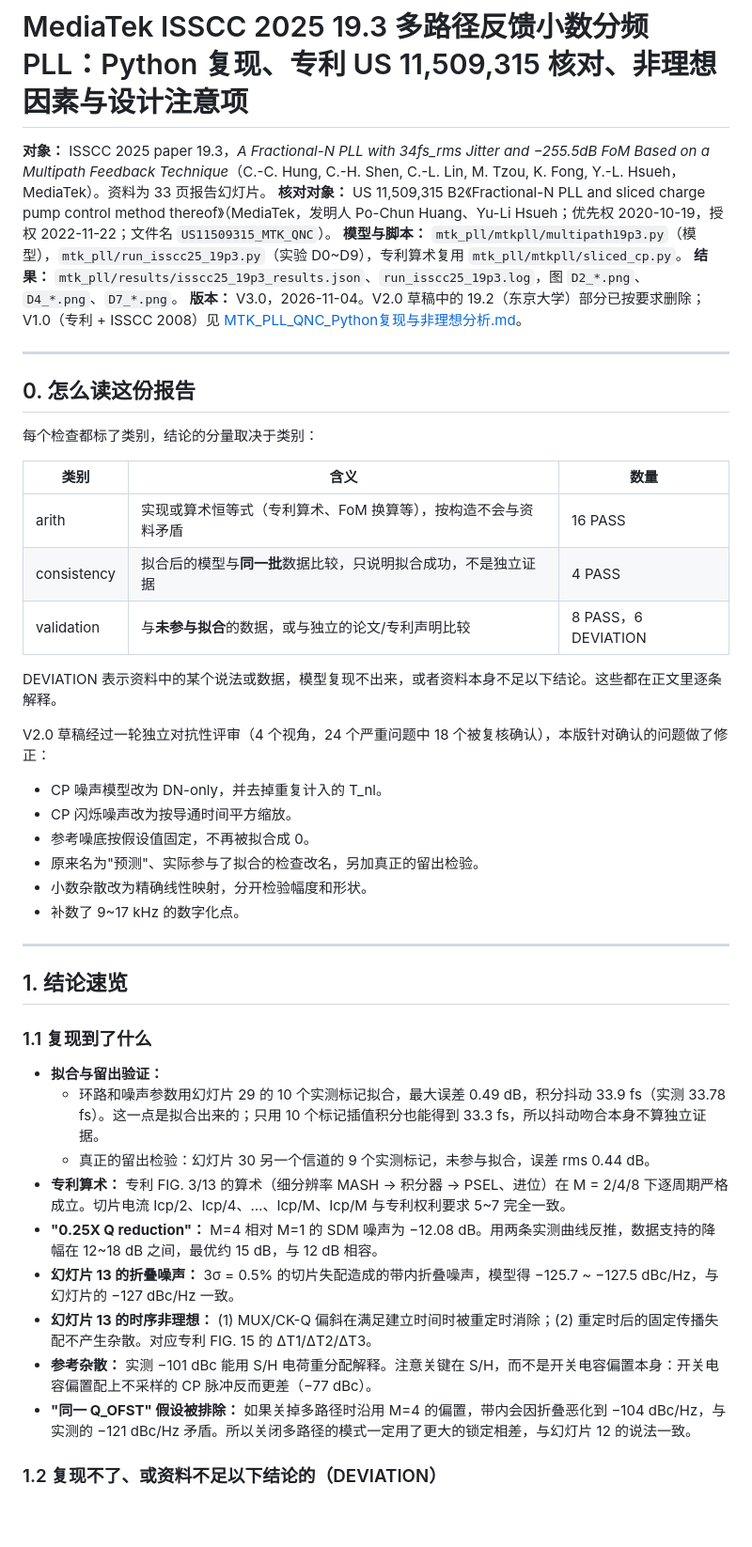
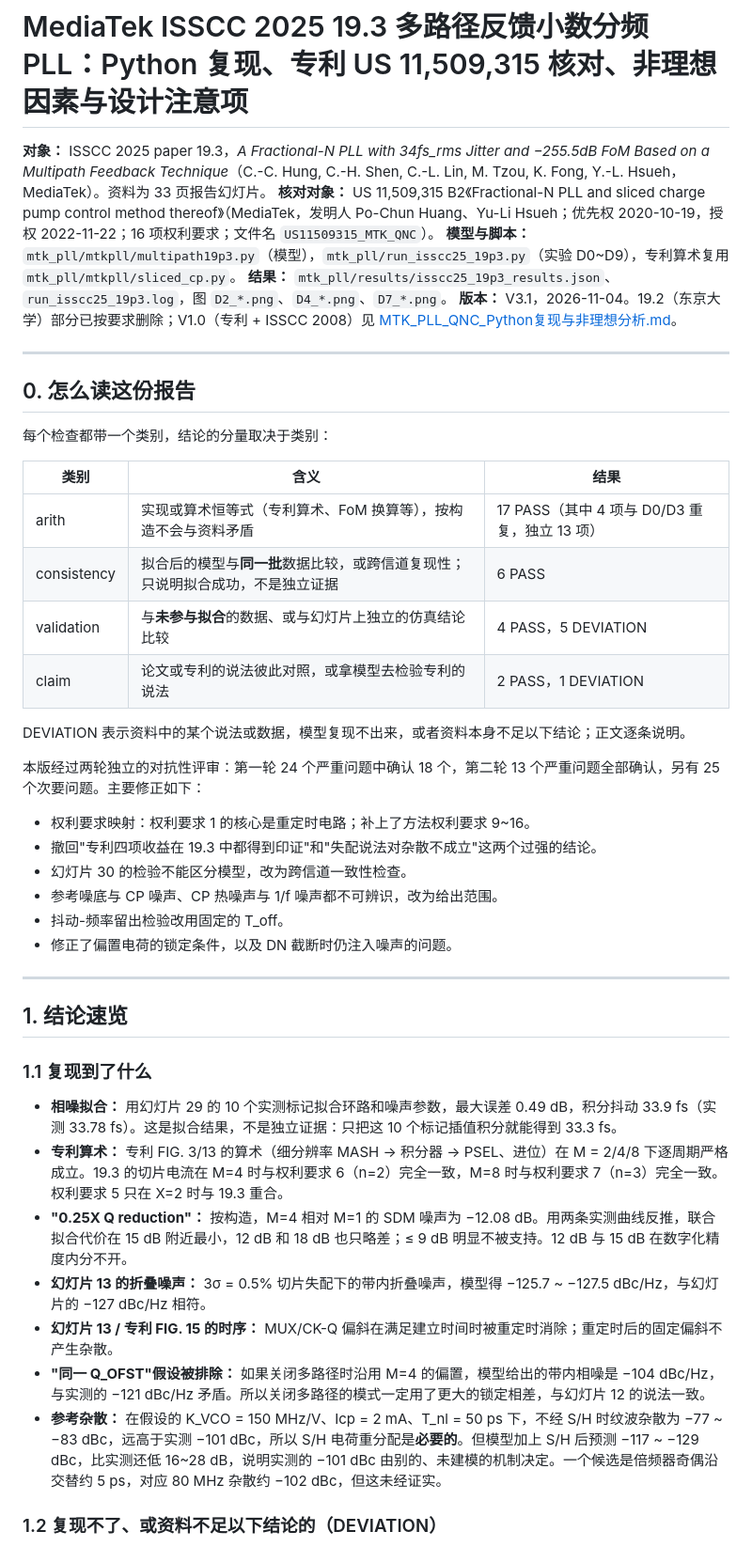
Before and after one commit to coolplay077-crypto/p1, a Markdown page: docs/ISSCC2025_19.3_MTK多路径反馈PLL_复现与专利核对.md, the part around one of its changes. Shown at 94% size. GitHub-like rendering; blank space fills up the shorter version.

```diff
--- a/docs/ISSCC2025_19.3_MTK多路径反馈PLL_复现与专利核对.md
+++ b/docs/ISSCC2025_19.3_MTK多路径反馈PLL_复现与专利核对.md
@@ -1,32 +1,33 @@
 # MediaTek ISSCC 2025 19.3 多路径反馈小数分频 PLL：Python 复现、专利 US 11,509,315 核对、非理想因素与设计注意项
 
 **对象：** ISSCC 2025 paper 19.3，*A Fractional-N PLL with 34fs_rms Jitter and −255.5dB FoM Based on a Multipath Feedback Technique*（C.-C. Hung, C.-H. Shen, C.-L. Lin, M. Tzou, K. Fong, Y.-L. Hsueh，MediaTek）。资料为 33 页报告幻灯片。
-**核对对象：** US 11,509,315 B2《Fractional-N PLL and sliced charge pump control method thereof》（MediaTek，发明人 Po-Chun Huang、Yu-Li Hsueh；优先权 2020-10-19，授权 2022-11-22；文件名 `US11509315_MTK_QNC`）。
+**核对对象：** US 11,509,315 B2《Fractional-N PLL and sliced charge pump control method thereof》（MediaTek，发明人 Po-Chun Huang、Yu-Li Hsueh；优先权 2020-10-19，授权 2022-11-22；16 项权利要求；文件名 `US11509315_MTK_QNC`）。
 **模型与脚本：** `mtk_pll/mtkpll/multipath19p3.py`（模型），`mtk_pll/run_isscc25_19p3.py`（实验 D0~D9），专利算术复用 `mtk_pll/mtkpll/sliced_cp.py`。
 **结果：** `mtk_pll/results/isscc25_19p3_results.json`、`run_isscc25_19p3.log`，图 `D2_*.png`、`D4_*.png`、`D7_*.png`。
-**版本：** V3.0，2026-11-04。V2.0 草稿中的 19.2（东京大学）部分已按要求删除；V1.0（专利 + ISSCC 2008）见 [MTK_PLL_QNC_Python复现与非理想分析.md](MTK_PLL_QNC_Python复现与非理想分析.md)。
+**版本：** V3.1，2026-11-04。19.2（东京大学）部分已按要求删除；V1.0（专利 + ISSCC 2008）见 [MTK_PLL_QNC_Python复现与非理想分析.md](MTK_PLL_QNC_Python复现与非理想分析.md)。
 
 ---
 
 ## 0. 怎么读这份报告
 
-每个检查都标了类别，结论的分量取决于类别：
+每个检查都带一个类别，结论的分量取决于类别：
 
-| 类别 | 含义 | 数量 |
+| 类别 | 含义 | 结果 |
 |---|---|---|
-| arith | 实现或算术恒等式（专利算术、FoM 换算等），按构造不会与资料矛盾 | 16 PASS |
-| consistency | 拟合后的模型与**同一批**数据比较，只说明拟合成功，不是独立证据 | 4 PASS |
-| validation | 与**未参与拟合**的数据，或与独立的论文/专利声明比较 | 8 PASS，6 DEVIATION |
+| arith | 实现或算术恒等式（专利算术、FoM 换算等），按构造不会与资料矛盾 | 17 PASS（其中 4 项与 D0/D3 重复，独立 13 项） |
+| consistency | 拟合后的模型与**同一批**数据比较，或跨信道复现性；只说明拟合成功，不是独立证据 | 6 PASS |
+| validation | 与**未参与拟合**的数据、或与幻灯片上独立的仿真结论比较 | 4 PASS，5 DEVIATION |
+| claim | 论文或专利的说法彼此对照，或拿模型去检验专利的说法 | 2 PASS，1 DEVIATION |
 
-DEVIATION 表示资料中的某个说法或数据，模型复现不出来，或者资料本身不足以下结论。这些都在正文里逐条解释。
+DEVIATION 表示资料中的某个说法或数据，模型复现不出来，或者资料本身不足以下结论；正文逐条说明。
 
-V2.0 草稿经过一轮独立对抗性评审（4 个视角，24 个严重问题中 18 个被复核确认），本版针对确认的问题做了修正：
-- CP 噪声模型改为 DN-only，并去掉重复计入的 T_nl。
-- CP 闪烁噪声改为按导通时间平方缩放。
-- 参考噪底按假设值固定，不再被拟合成 0。
-- 原来名为"预测"、实际参与了拟合的检查改名，另加真正的留出检验。
-- 小数杂散改为精确线性映射，分开检验幅度和形状。
-- 补数了 9~17 kHz 的数字化点。
+本版经过两轮独立的对抗性评审：第一轮 24 个严重问题中确认 18 个，第二轮 13 个严重问题全部确认，另有 25 个次要问题。主要修正如下：
+- 权利要求映射：权利要求 1 的核心是重定时电路；补上了方法权利要求 9~16。
+- 撤回"专利四项收益在 19.3 中都得到印证"和"失配说法对杂散不成立"这两个过强的结论。
+- 幻灯片 30 的检验不能区分模型，改为跨信道一致性检查。
+- 参考噪底与 CP 噪声、CP 热噪声与 1/f 噪声都不可辨识，改为给出范围。
+- 抖动-频率留出检验改用固定的 T_off。
+- 修正了偏置电荷的锁定条件，以及 DN 截断时仍注入噪声的问题。
 
 ---
 
@@ -34,15 +35,13 @@ V2.0 草稿经过一轮独立对抗性评审（4 个视角，24 个严重问题
 
 ### 1.1 复现到了什么
 
-- **拟合与留出验证：**
-  - 环路和噪声参数用幻灯片 29 的 10 个实测标记拟合，最大误差 0.49 dB，积分抖动 33.9 fs（实测 33.78 fs）。这一点是拟合出来的；只用 10 个标记插值积分也能得到 33.3 fs，所以抖动吻合本身不算独立证据。
-  - 真正的留出检验：幻灯片 30 另一个信道的 9 个实测标记，未参与拟合，误差 rms 0.44 dB。
-- **专利算术：** 专利 FIG. 3/13 的算术（细分辨率 MASH → 积分器 → PSEL、进位）在 M = 2/4/8 下逐周期严格成立。切片电流 Icp/2、Icp/4、…、Icp/M、Icp/M 与专利权利要求 5~7 完全一致。
-- **"0.25X Q reduction"：** M=4 相对 M=1 的 SDM 噪声为 −12.08 dB。用两条实测曲线反推，数据支持的降幅在 12~18 dB 之间，最优约 15 dB，与 12 dB 相容。
-- **幻灯片 13 的折叠噪声：** 3σ = 0.5% 的切片失配造成的带内折叠噪声，模型得 −125.7 ~ −127.5 dBc/Hz，与幻灯片的 −127 dBc/Hz 一致。
-- **幻灯片 13 的时序非理想：** (1) MUX/CK-Q 偏斜在满足建立时间时被重定时消除；(2) 重定时后的固定传播失配不产生杂散。对应专利 FIG. 15 的 ΔT1/ΔT2/ΔT3。
-- **参考杂散：** 实测 −101 dBc 能用 S/H 电荷重分配解释。注意关键在 S/H，而不是开关电容偏置本身：开关电容偏置配上不采样的 CP 脉冲反而更差（−77 dBc）。
-- **"同一 Q_OFST" 假设被排除：** 如果关掉多路径时沿用 M=4 的偏置，带内会因折叠恶化到 −104 dBc/Hz，与实测的 −121 dBc/Hz 矛盾。所以关闭多路径的模式一定用了更大的锁定相差，与幻灯片 12 的说法一致。
+- **相噪拟合：** 用幻灯片 29 的 10 个实测标记拟合环路和噪声参数，最大误差 0.49 dB，积分抖动 33.9 fs（实测 33.78 fs）。这是拟合结果，不是独立证据：只把这 10 个标记插值积分就能得到 33.3 fs。
+- **专利算术：** 专利 FIG. 3/13 的算术（细分辨率 MASH → 积分器 → PSEL、进位）在 M = 2/4/8 下逐周期严格成立。19.3 的切片电流在 M=4 时与权利要求 6（n=2）完全一致，M=8 时与权利要求 7（n=3）完全一致。权利要求 5 只在 X=2 时与 19.3 重合。
+- **"0.25X Q reduction"：** 按构造，M=4 相对 M=1 的 SDM 噪声为 −12.08 dB。用两条实测曲线反推，联合拟合代价在 15 dB 附近最小，12 dB 和 18 dB 也只略差；≤ 9 dB 明显不被支持。12 dB 与 15 dB 在数字化精度内分不开。
+- **幻灯片 13 的折叠噪声：** 3σ = 0.5% 切片失配下的带内折叠噪声，模型得 −125.7 ~ −127.5 dBc/Hz，与幻灯片的 −127 dBc/Hz 相符。
+- **幻灯片 13 / 专利 FIG. 15 的时序：** MUX/CK-Q 偏斜在满足建立时间时被重定时消除；重定时后的固定偏斜不产生杂散。
+- **"同一 Q_OFST"假设被排除：** 如果关闭多路径时沿用 M=4 的偏置，模型给出的带内相噪是 −104 dBc/Hz，与实测的 −121 dBc/Hz 矛盾。所以关闭多路径的模式一定用了更大的锁定相差，与幻灯片 12 的说法一致。
+- **参考杂散：** 在假设的 K_VCO = 150 MHz/V、Icp = 2 mA、T_nl = 50 ps 下，不经 S/H 时纹波杂散为 −77 ~ −83 dBc，远高于实测 −101 dBc，所以 S/H 电荷重分配是**必要的**。但模型加上 S/H 后预测 −117 ~ −129 dBc，比实测还低 16~28 dB，说明实测的 −101 dBc 由别的、未建模的机制决定。一个候选是倍频器奇偶沿交替约 5 ps，对应 80 MHz 杂散约 −102 dBc，但这未经证实。
 
 ### 1.2 复现不了、或资料不足以下结论的（DEVIATION）
 
```
Also changed, not shown: other parts of docs/ISSCC2025_19.3_MTK多路径反馈PLL_复现与专利核对.md (+110 -93 lines), docs/MTK_PLL_QNC_Python复现与非理想分析.md (+1 -1 lines), mtk_pll/results/D2_pn_vs_measured.png, mtk_pll/results/D4_frac_spur_vs_measured.png, mtk_pll/results/D7_offset_vs_folding.png, 4 other files.
